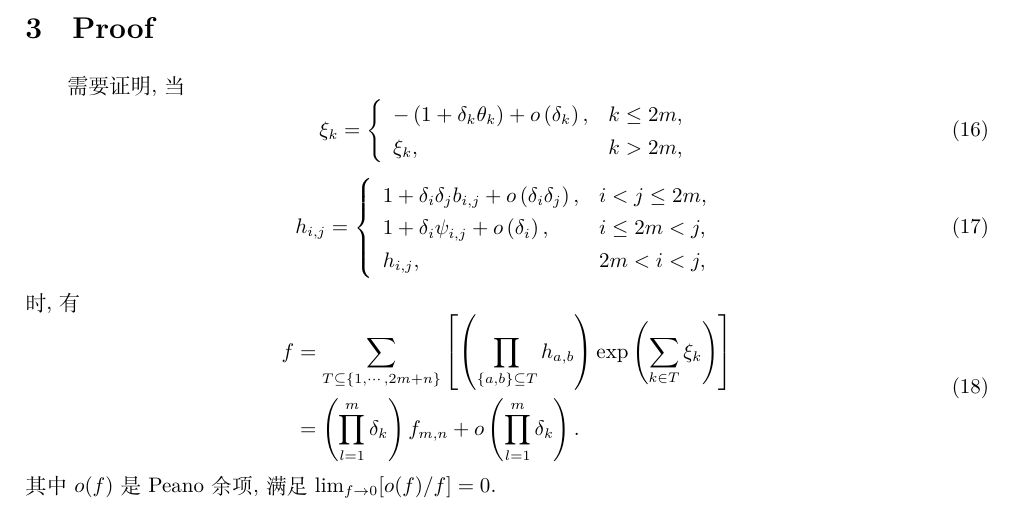
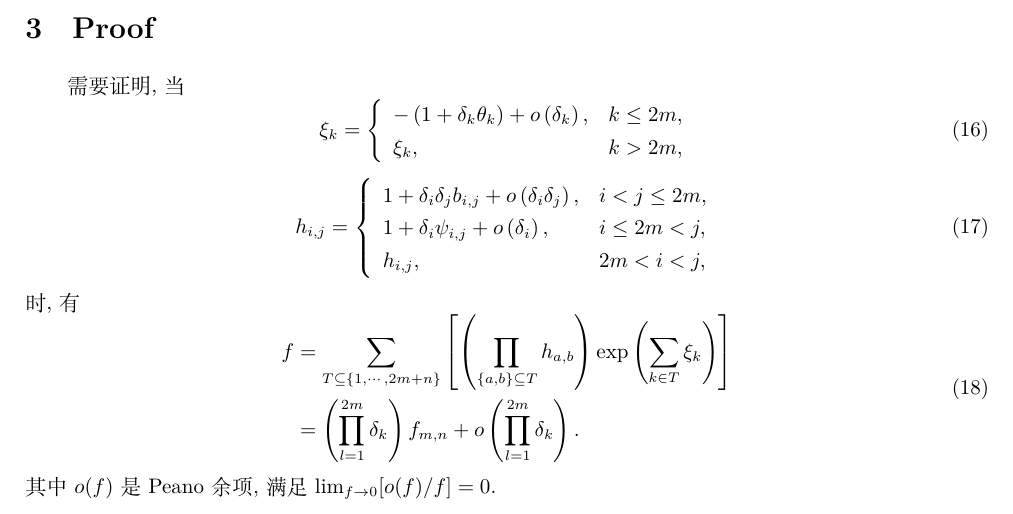
Before and after one commit to yu961549745/ECNU_Paper, a LaTeX document (HirotaEx/tmp.tex): part of page 3 of 3, cut so that both start at the same text. Compiled offline with XeLaTeX.

Commit message:
证明好难啊

```diff
--- a/HirotaEx/tmp.tex
+++ b/HirotaEx/tmp.tex
@@ -195,7 +195,7 @@ f&=\sum_{T\subseteq \bbrace{1,\cdots,2m+n}}{\mbrace{
   \sbrace{\prod_{\bbrace{a,b}\subseteq T}{h_{a,b}}}
   \exp\sbrace{\sum_{k\in T}{\xi_k}}
 }} \\
-&=\sbrace{\prod_{l=1}^m{\delta_k}}f_{m,n}+o\sbrace{\prod_{l=1}^m{\delta_k}}.
+&=\sbrace{\prod_{l=1}^{2m}{\delta_k}}f_{m,n}+o\sbrace{\prod_{l=1}^{2m}{\delta_k}}.
 \end{aligned}
 \end{equation}
 其中$o(f)$是Peano余项, 满足$\lim_{f\rightarrow 0}[o(f)/f]=0$.
```
